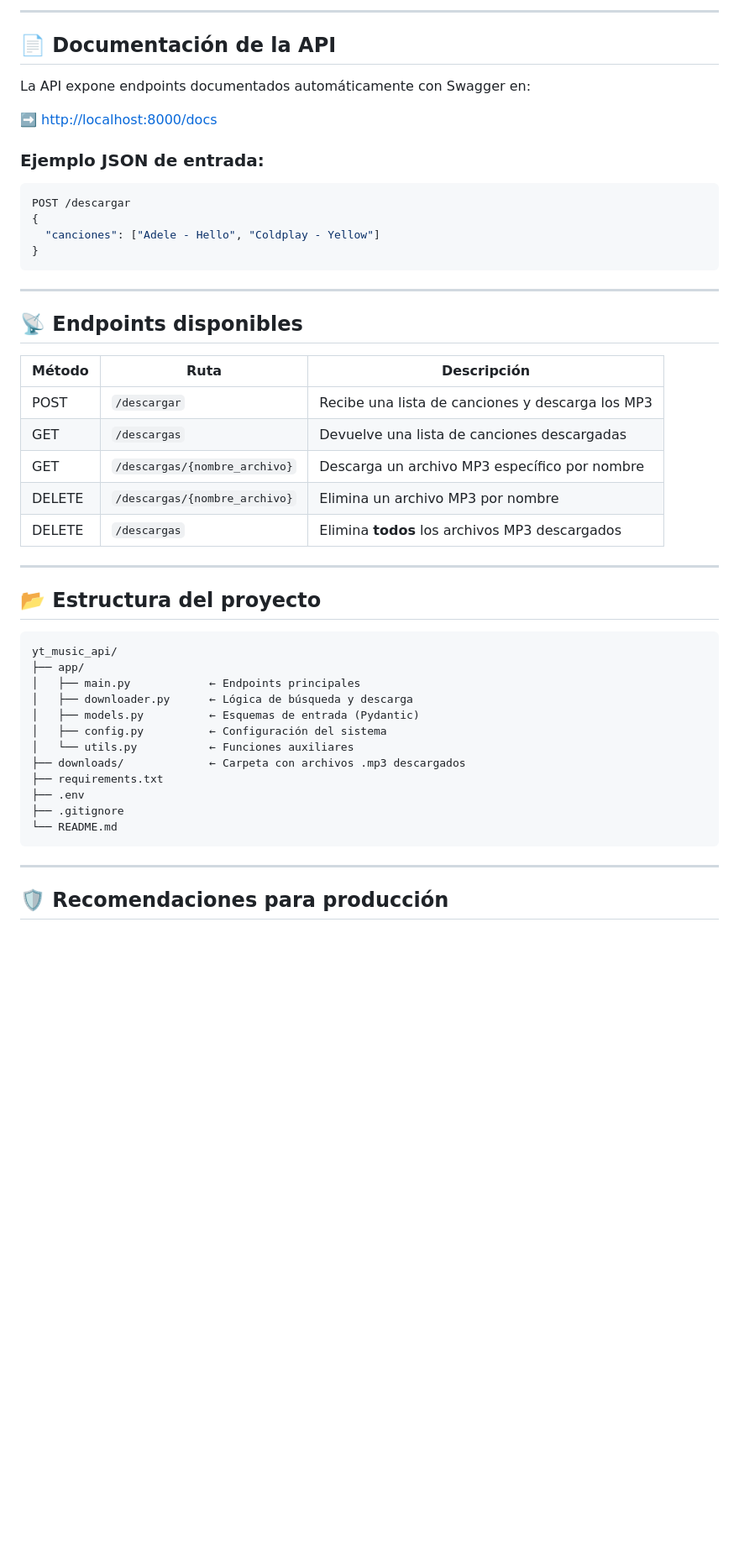
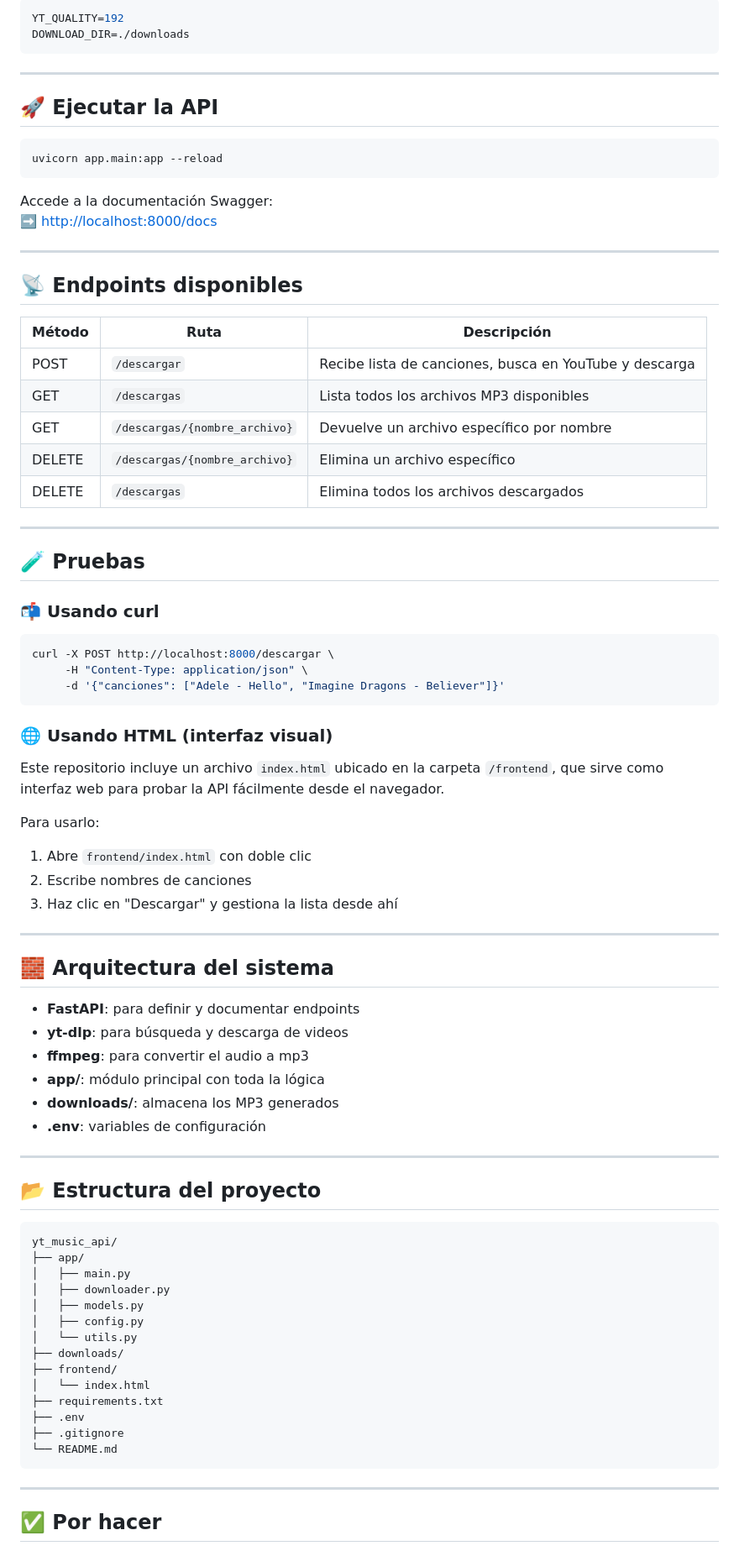
Before and after one commit to amnotwallas/YT-Music-Downloader-API, a Markdown page: README.md, the part around one of its changes. Shown at 84% size. Drawn GitHub-style; blank space fills up the shorter version.

````diff
--- a/README.md
+++ b/README.md
@@ -86,49 +63,80 @@ ffmpeg -version
 
----
-
-📄 Documentación de la API
---------------------------
-
-La API expone endpoints documentados automáticamente con Swagger en:
-
-➡️ [http://localhost:8000/docs](http://localhost:8000/docs)
-
-### Ejemplo JSON de entrada:
-
-```json
-POST /descargar
-{
-  "canciones": ["Adele - Hello", "Coldplay - Yellow"]
-}
+```env
+YT_QUALITY=192
+DOWNLOAD_DIR=./downloads
 ```
 
 ---
 
-📡 Endpoints disponibles
-------------------------
+## 🚀 Ejecutar la API
+
+```bash
+uvicorn app.main:app --reload
+```
+
+Accede a la documentación Swagger:
+➡️ [http://localhost:8000/docs](http://localhost:8000/docs)
+
+---
+
+## 📡 Endpoints disponibles
 
 | Método  | Ruta                              | Descripción                                              |
 |---------|-----------------------------------|----------------------------------------------------------|
-| POST    | `/descargar`                      | Recibe una lista de canciones y descarga los MP3         |
-| GET     | `/descargas`                      | Devuelve una lista de canciones descargadas              |
-| GET     | `/descargas/{nombre_archivo}`     | Descarga un archivo MP3 específico por nombre            |
-| DELETE  | `/descargas/{nombre_archivo}`     | Elimina un archivo MP3 por nombre                        |
-| DELETE  | `/descargas`                      | Elimina **todos** los archivos MP3 descargados           |
+| POST    | `/descargar`                      | Recibe lista de canciones, busca en YouTube y descarga   |
+| GET     | `/descargas`                      | Lista todos los archivos MP3 disponibles                 |
+| GET     | `/descargas/{nombre_archivo}`     | Devuelve un archivo específico por nombre                |
+| DELETE  | `/descargas/{nombre_archivo}`     | Elimina un archivo específico                            |
+| DELETE  | `/descargas`                      | Elimina todos los archivos descargados                   |
 
 ---
 
-📂 Estructura del proyecto
----------------------------
+## 🧪 Pruebas
+
+### 📬 Usando curl
+
+```bash
+curl -X POST http://localhost:8000/descargar \
+     -H "Content-Type: application/json" \
+     -d '{"canciones": ["Adele - Hello", "Imagine Dragons - Believer"]}'
+```
+
+### 🌐 Usando HTML (interfaz visual)
+
+Este repositorio incluye un archivo `index.html` ubicado en la carpeta `/frontend`, que sirve como interfaz web para probar la API fácilmente desde el navegador.
+
+Para usarlo:
+
+1. Abre `frontend/index.html` con doble clic
+2. Escribe nombres de canciones
+3. Haz clic en "Descargar" y gestiona la lista desde ahí
+
+---
+
+## 🧱 Arquitectura del sistema
+
+- **FastAPI**: para definir y documentar endpoints
+- **yt-dlp**: para búsqueda y descarga de videos
+- **ffmpeg**: para convertir el audio a mp3
+- **app/**: módulo principal con toda la lógica
+- **downloads/**: almacena los MP3 generados
+- **.env**: variables de configuración
+
+---
+
+## 📂 Estructura del proyecto
 
 ```
 yt_music_api/
 ├── app/
-│   ├── main.py            ← Endpoints principales
-│   ├── downloader.py      ← Lógica de búsqueda y descarga
-│   ├── models.py          ← Esquemas de entrada (Pydantic)
-│   ├── config.py          ← Configuración del sistema
-│   └── utils.py           ← Funciones auxiliares
-├── downloads/             ← Carpeta con archivos .mp3 descargados
+│   ├── main.py
+│   ├── downloader.py
+│   ├── models.py
+│   ├── config.py
+│   └── utils.py
+├── downloads/
+├── frontend/
+│   └── index.html
 ├── requirements.txt
 ├── .env
 ├── .gitignore
@@ -137,6 +145,5 @@ yt_music_api/
 
 ---
 
-🛡 Recomendaciones para producción
-----------------------------------
+## ✅ Por hacer
 
````
Also changed, not shown: other parts of README.md (+46 -53 lines).
